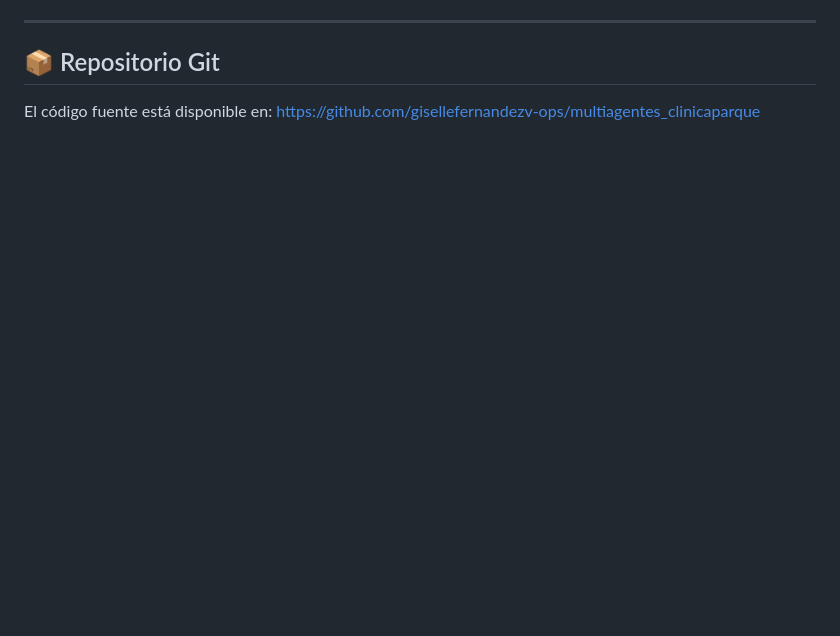
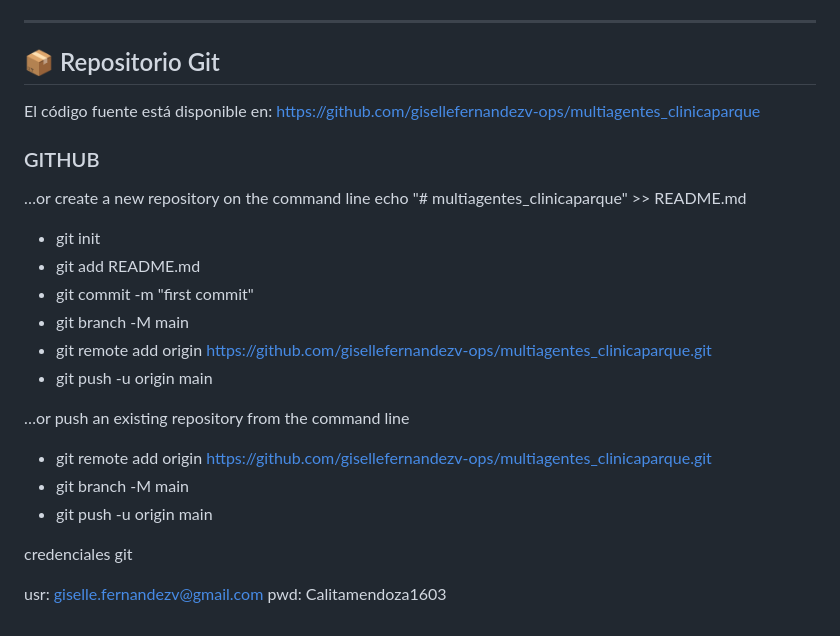
Before and after one commit to gisellefernandezv-ops/multiagentes_clinicaparque, a Markdown page: README.md, the part around the change. Drawn GitHub-style; blank space fills up the shorter version.

```diff
--- a/README.md
+++ b/README.md
@@ -734,3 +734,23 @@ registrado con su `rejection_reason`. Esto permite:
 
 El código fuente está disponible en:
 https://github.com/gisellefernandezv-ops/multiagentes_clinicaparque
+
+### GITHUB
+…or create a new repository on the command line
+echo "# multiagentes_clinicaparque" >> README.md
+- git init
+- git add README.md
+- git commit -m "first commit"
+- git branch -M main
+- git remote add origin https://github.com/gisellefernandezv-ops/multiagentes_clinicaparque.git
+- git push -u origin main
+
+…or push an existing repository from the command line
+- git remote add origin https://github.com/gisellefernandezv-ops/multiagentes_clinicaparque.git
+- git branch -M main
+- git push -u origin main
+
+credenciales git
+
+usr: giselle.fernandezv@gmail.com
+pwd: Calitamendoza1603
```
